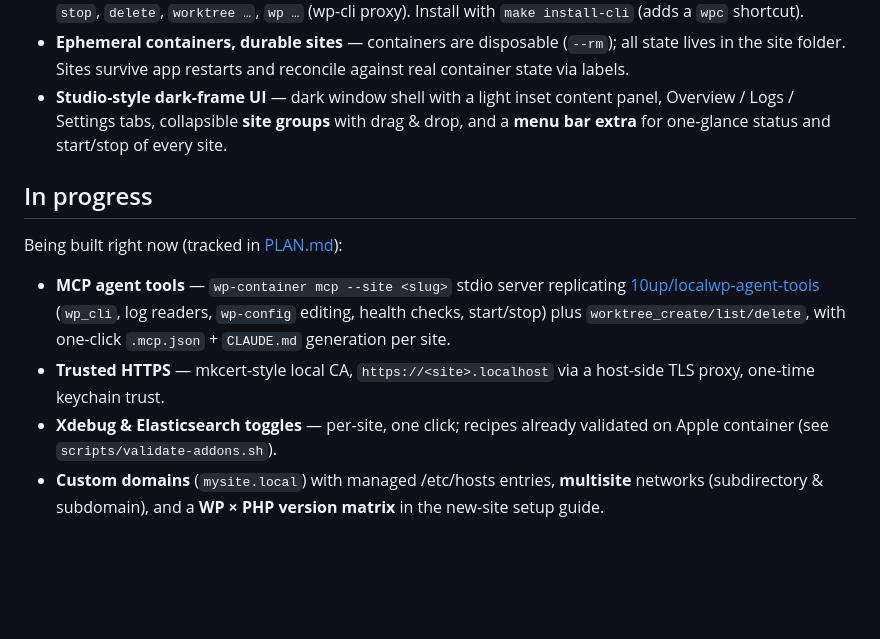
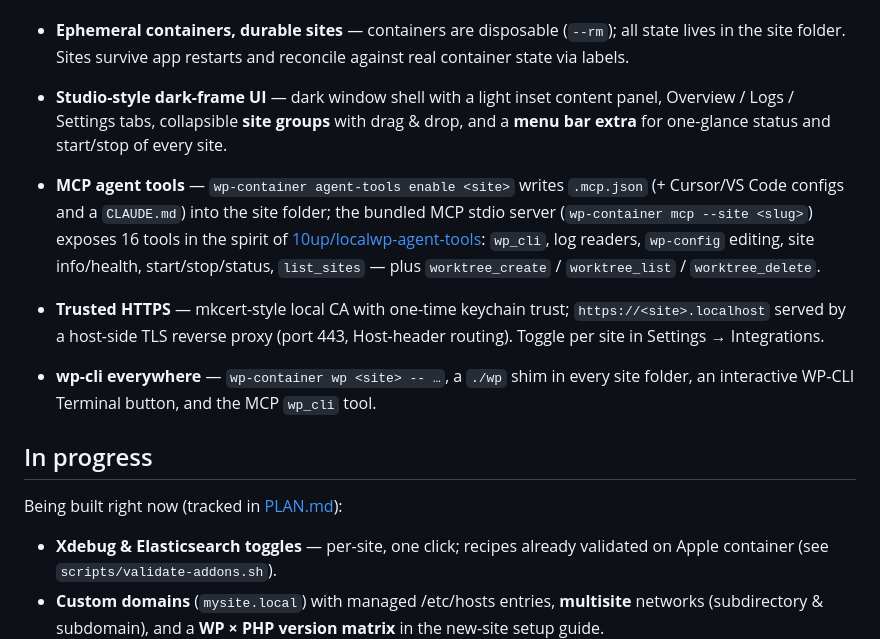
Before and after one commit to fabiankaegy/wp-container, a Markdown page: README.md, the part around the change. Rendered like a GitHub page; blank space fills up the shorter version.

Commit message:
docs: README reflects shipped MCP tools, HTTPS, wp-cli surfaces
Co-Authored-By: Claude Fable 5 <noreply@anthropic.com>

```diff
--- a/README.md
+++ b/README.md
@@ -54,17 +54,22 @@ Sites are provisioned automatically (no install wizard) and log in with
   drag & drop, and a **menu bar extra** for one-glance status and start/stop of
   every site.
 
+- **MCP agent tools** — `wp-container agent-tools enable <site>` writes `.mcp.json`
+  (+ Cursor/VS Code configs and a `CLAUDE.md`) into the site folder; the bundled
+  MCP stdio server (`wp-container mcp --site <slug>`) exposes 16 tools in the
+  spirit of [10up/localwp-agent-tools](https://github.com/10up/localwp-agent-tools):
+  `wp_cli`, log readers, `wp-config` editing, site info/health, start/stop/status,
+  `list_sites` — plus `worktree_create` / `worktree_list` / `worktree_delete`.
+- **Trusted HTTPS** — mkcert-style local CA with one-time keychain trust;
+  `https://<site>.localhost` served by a host-side TLS reverse proxy (port 443,
+  Host-header routing). Toggle per site in Settings → Integrations.
+- **wp-cli everywhere** — `wp-container wp <site> -- …`, a `./wp` shim in every
+  site folder, an interactive WP-CLI Terminal button, and the MCP `wp_cli` tool.
+
 ## In progress
 
 Being built right now (tracked in [PLAN.md](PLAN.md)):
 
-- **MCP agent tools** — `wp-container mcp --site <slug>` stdio server replicating
-  [10up/localwp-agent-tools](https://github.com/10up/localwp-agent-tools)
-  (`wp_cli`, log readers, `wp-config` editing, health checks, start/stop) plus
-  `worktree_create/list/delete`, with one-click `.mcp.json` + `CLAUDE.md`
-  generation per site.
-- **Trusted HTTPS** — mkcert-style local CA, `https://<site>.localhost` via a
-  host-side TLS proxy, one-time keychain trust.
 - **Xdebug & Elasticsearch toggles** — per-site, one click; recipes already
   validated on Apple container (see `scripts/validate-addons.sh`).
 - **Custom domains** (`mysite.local`) with managed /etc/hosts entries, **multisite**
```
